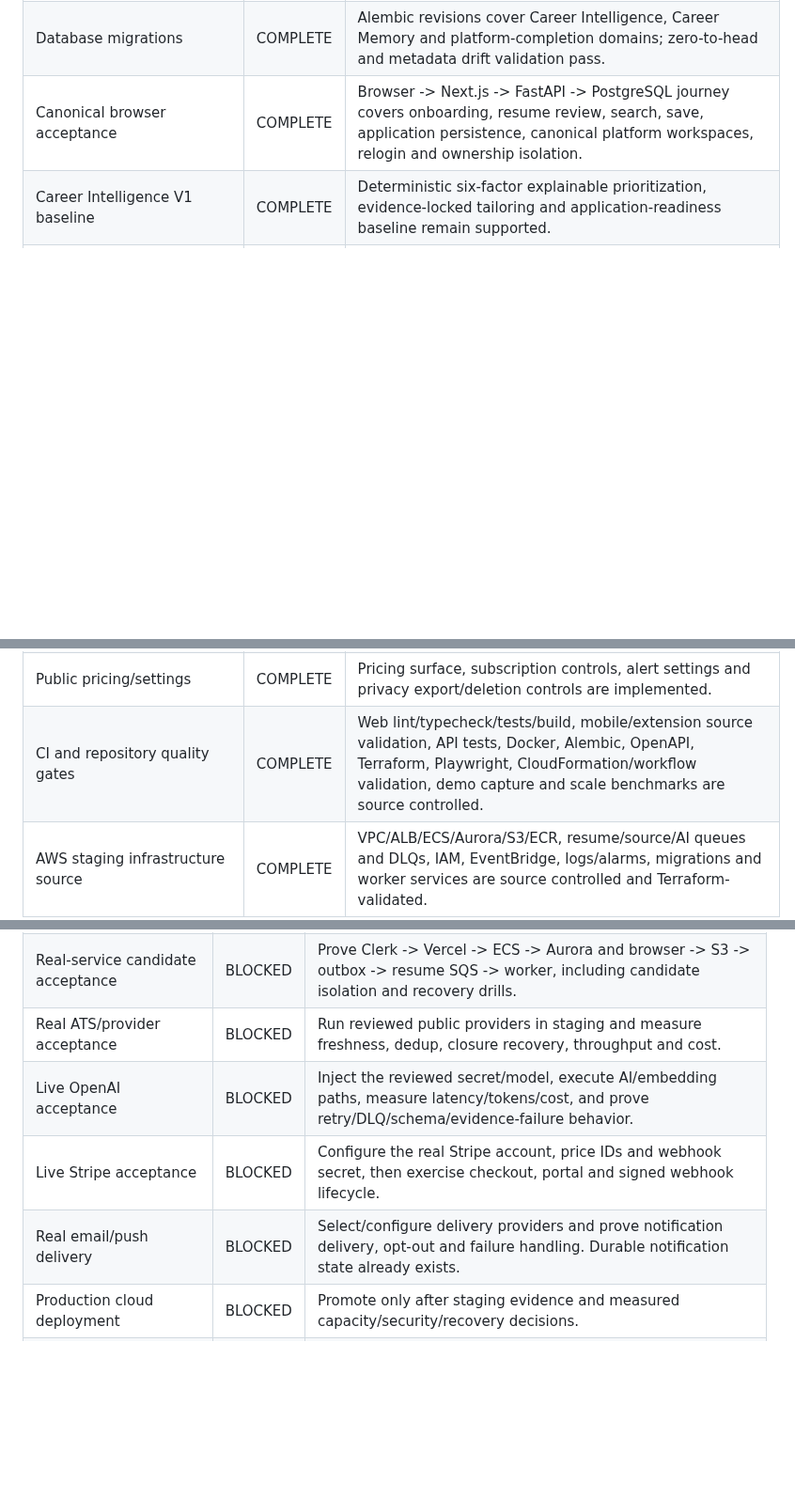
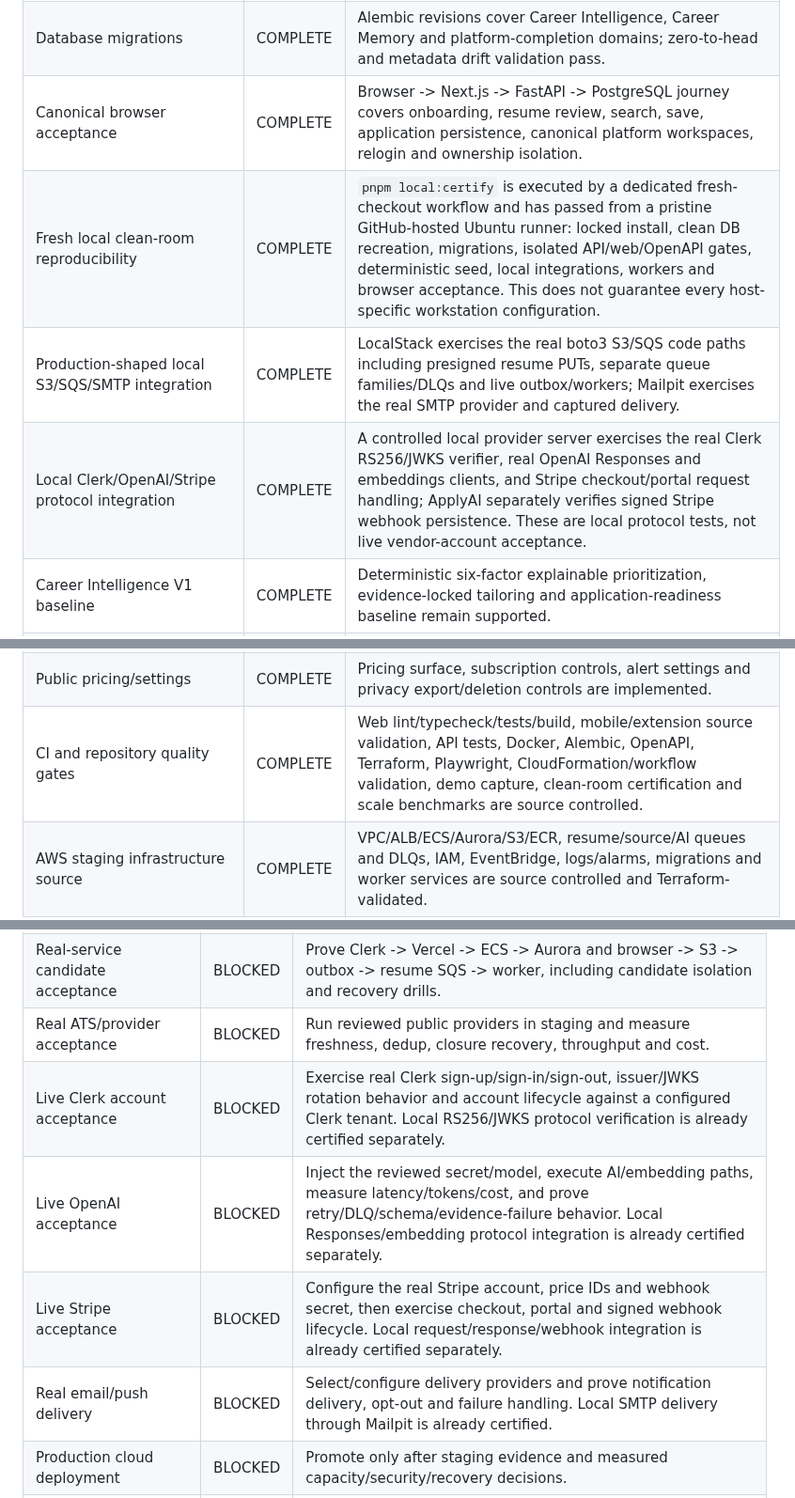
Before and after one commit to rrahul0904/applyai, a Markdown page: docs/IMPLEMENTATION_STATUS.md, 3 parts joined by grey strips. Shown at 94% size. GitHub-like rendering; blank space fills up the shorter version.

Commit message:
Record fresh local clean-room certification status

```diff
--- a/docs/IMPLEMENTATION_STATUS.md
+++ b/docs/IMPLEMENTATION_STATUS.md
@@ -26,6 +26,9 @@ Statuses are intentionally restricted to:
 | OpenAPI contract discipline | COMPLETE | Public APIs are typed, generated client contract is committed, the temporary generation workflow is removed, and exact-head drift validation passes. |
 | Database migrations | COMPLETE | Alembic revisions cover Career Intelligence, Career Memory and platform-completion domains; zero-to-head and metadata drift validation pass. |
 | Canonical browser acceptance | COMPLETE | Browser -> Next.js -> FastAPI -> PostgreSQL journey covers onboarding, resume review, search, save, application persistence, canonical platform workspaces, relogin and ownership isolation. |
+| Fresh local clean-room reproducibility | COMPLETE | `pnpm local:certify` is executed by a dedicated fresh-checkout workflow and has passed from a pristine GitHub-hosted Ubuntu runner: locked install, clean DB recreation, migrations, isolated API/web/OpenAPI gates, deterministic seed, local integrations, workers and browser acceptance. This does not guarantee every host-specific workstation configuration. |
+| Production-shaped local S3/SQS/SMTP integration | COMPLETE | LocalStack exercises the real boto3 S3/SQS code paths including presigned resume PUTs, separate queue families/DLQs and live outbox/workers; Mailpit exercises the real SMTP provider and captured delivery. |
+| Local Clerk/OpenAI/Stripe protocol integration | COMPLETE | A controlled local provider server exercises the real Clerk RS256/JWKS verifier, real OpenAI Responses and embeddings clients, and Stripe checkout/portal request handling; ApplyAI separately verifies signed Stripe webhook persistence. These are local protocol tests, not live vendor-account acceptance. |
 | Career Intelligence V1 baseline | COMPLETE | Deterministic six-factor explainable prioritization, evidence-locked tailoring and application-readiness baseline remain supported. |
 | Career Intelligence V2 domain | COMPLETE | `AIJobRun`, versioned `AIArtifact`, `CareerMatch`, tailoring/revisions, cover letters, application-question drafts, feedback and durable persistence are implemented. |
 | Verified Career Memory | COMPLETE | Candidate-owned verified achievements, projects, metrics, responsibilities, certifications, leadership stories, interview feedback and goals have CRUD/summary/archive/provenance behavior and AI evidence inclusion. |
@@ -52,7 +55,7 @@ Statuses are intentionally restricted to:
 | Native mobile source | COMPLETE | Expo/React Native candidate client with Clerk secure token handling and native Matches, Jobs, Applications, Alerts and Profile/Career Memory screens is source controlled; mobile TS/TSX source is compiled in repository tests. |
 | Candidate web product consolidation | COMPLETE | Historical `/demo` and `/beta` entry points redirect to canonical `/dashboard` and `/matches`; the real candidate navigation exposes Matches, Resume Studio, Network, Analytics, Alerts, Billing and Career Intelligence. |
 | Public pricing/settings | COMPLETE | Pricing surface, subscription controls, alert settings and privacy export/deletion controls are implemented. |
-| CI and repository quality gates | COMPLETE | Web lint/typecheck/tests/build, mobile/extension source validation, API tests, Docker, Alembic, OpenAPI, Terraform, Playwright, CloudFormation/workflow validation, demo capture and scale benchmarks are source controlled. |
+| CI and repository quality gates | COMPLETE | Web lint/typecheck/tests/build, mobile/extension source validation, API tests, Docker, Alembic, OpenAPI, Terraform, Playwright, CloudFormation/workflow validation, demo capture, clean-room certification and scale benchmarks are source controlled. |
 | AWS staging infrastructure source | COMPLETE | VPC/ALB/ECS/Aurora/S3/ECR, resume/source/AI queues and DLQs, IAM, EventBridge, logs/alarms, migrations and worker services are source controlled and Terraform-validated. |
 | AWS bootstrap source | COMPLETE | CloudFormation bootstrap creates/reuses GitHub OIDC trust, encrypted/versioned state and staging deployment role without long-lived normal deployment keys. |
 | Staging release/rollback/verification automation | COMPLETE | Immutable-image release, migration gate, runtime activation, rollback and candidate/source/AI verification workflows are implemented and statically validated. |
@@ -66,9 +69,10 @@ Statuses are intentionally restricted to:
 | AWS/Vercel/Clerk staging deployment | BLOCKED | Create the real staging environment, OIDC outputs, ACM/DNS, Clerk app and Vercel project/domain, then run the release/verification workflows. |
 | Real-service candidate acceptance | BLOCKED | Prove Clerk -> Vercel -> ECS -> Aurora and browser -> S3 -> outbox -> resume SQS -> worker, including candidate isolation and recovery drills. |
 | Real ATS/provider acceptance | BLOCKED | Run reviewed public providers in staging and measure freshness, dedup, closure recovery, throughput and cost. |
-| Live OpenAI acceptance | BLOCKED | Inject the reviewed secret/model, execute AI/embedding paths, measure latency/tokens/cost, and prove retry/DLQ/schema/evidence-failure behavior. |
-| Live Stripe acceptance | BLOCKED | Configure the real Stripe account, price IDs and webhook secret, then exercise checkout, portal and signed webhook lifecycle. |
-| Real email/push delivery | BLOCKED | Select/configure delivery providers and prove notification delivery, opt-out and failure handling. Durable notification state already exists. |
+| Live Clerk account acceptance | BLOCKED | Exercise real Clerk sign-up/sign-in/sign-out, issuer/JWKS rotation behavior and account lifecycle against a configured Clerk tenant. Local RS256/JWKS protocol verification is already certified separately. |
+| Live OpenAI acceptance | BLOCKED | Inject the reviewed secret/model, execute AI/embedding paths, measure latency/tokens/cost, and prove retry/DLQ/schema/evidence-failure behavior. Local Responses/embedding protocol integration is already certified separately. |
+| Live Stripe acceptance | BLOCKED | Configure the real Stripe account, price IDs and webhook secret, then exercise checkout, portal and signed webhook lifecycle. Local request/response/webhook integration is already certified separately. |
+| Real email/push delivery | BLOCKED | Select/configure delivery providers and prove notification delivery, opt-out and failure handling. Local SMTP delivery through Mailpit is already certified. |
 | Production cloud deployment | BLOCKED | Promote only after staging evidence and measured capacity/security/recovery decisions. |
 | Production backup/restore and failure drills | BLOCKED | Execute PITR/restore, rollback, queue recovery and incident drills against real infrastructure. |
 | Native mobile signing/store release | BLOCKED | Configure Apple/Google developer identities, signing/EAS credentials, native builds and App Store/Play Store publication. |
```
Also changed, not shown: other parts of docs/IMPLEMENTATION_STATUS.md (+1 -0 lines).
